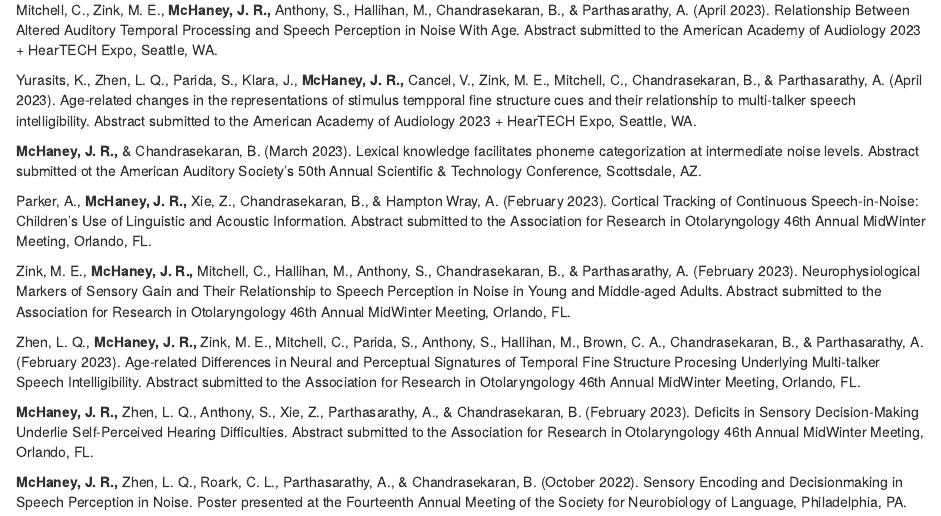
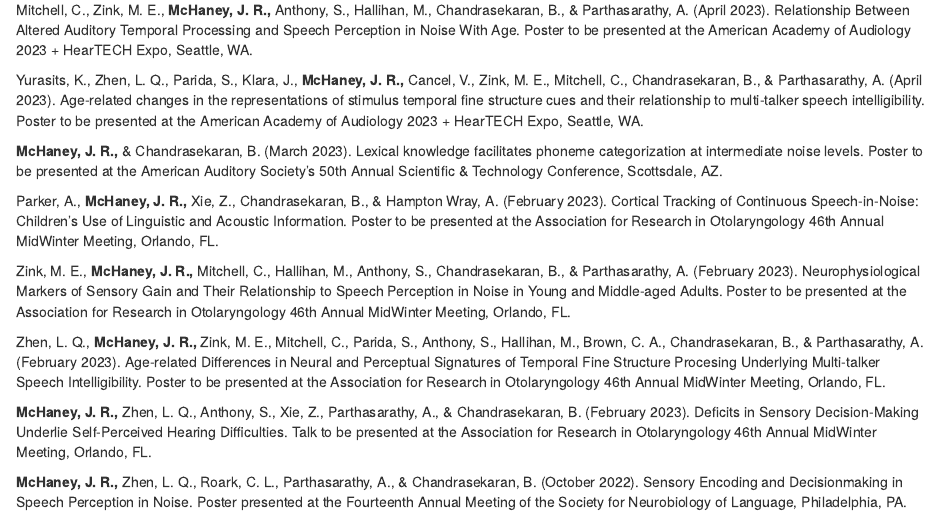
Before and after one commit to jrmchaney/jrmchaney.github.io, an R Markdown document (research.Rmd): the page in a window 1100 px wide, from 690 px down. Rendered offline with R 4.5, knitr and Pandoc, with nearby package versions; drawn as R Markdown's standard HTML page in place of the format the file asks for.

Commit message:
Updating Bio

```diff
--- a/research.Rmd
+++ b/research.Rmd
@@ -34,19 +34,19 @@ Mukhopadhyay, M., **McHaney, J. R.,**, Chandrasekaran, B., Sarkar, A. (2021). Ba
 
 ## Presentations
 
-Mitchell, C., Zink, M. E., **McHaney, J. R.,** Anthony, S., Hallihan, M., Chandrasekaran, B., & Parthasarathy, A. (April 2023). Relationship Between Altered Auditory Temporal Processing and Speech Perception in Noise With Age. Abstract submitted to the American Academy of Audiology 2023 + HearTECH Expo, Seattle, WA.
+Mitchell, C., Zink, M. E., **McHaney, J. R.,** Anthony, S., Hallihan, M., Chandrasekaran, B., & Parthasarathy, A. (April 2023). Relationship Between Altered Auditory Temporal Processing and Speech Perception in Noise With Age. Poster to be presented at the American Academy of Audiology 2023 + HearTECH Expo, Seattle, WA.
 
-Yurasits, K., Zhen, L. Q., Parida, S., Klara, J., **McHaney, J. R.,** Cancel, V., Zink, M. E., Mitchell, C., Chandrasekaran, B., & Parthasarathy, A. (April 2023). Age-related changes in the representations of stimulus tempporal fine structure cues and their relationship to multi-talker speech intelligibility. Abstract submitted to the American Academy of Audiology 2023 + HearTECH Expo, Seattle, WA.
+Yurasits, K., Zhen, L. Q., Parida, S., Klara, J., **McHaney, J. R.,** Cancel, V., Zink, M. E., Mitchell, C., Chandrasekaran, B., & Parthasarathy, A. (April 2023). Age-related changes in the representations of stimulus temporal fine structure cues and their relationship to multi-talker speech intelligibility. Poster to be presented at the American Academy of Audiology 2023 + HearTECH Expo, Seattle, WA.
 
-**McHaney, J. R.,** & Chandrasekaran, B. (March 2023). Lexical knowledge facilitates phoneme categorization at intermediate noise levels. Abstract submitted ot the American Auditory Society's 50th Annual Scientific & Technology Conference, Scottsdale, AZ.
+**McHaney, J. R.,** & Chandrasekaran, B. (March 2023). Lexical knowledge facilitates phoneme categorization at intermediate noise levels. Poster to be presented at the American Auditory Society's 50th Annual Scientific & Technology Conference, Scottsdale, AZ.
 
-Parker, A., **McHaney, J. R.,** Xie, Z., Chandrasekaran, B., & Hampton Wray, A. (February 2023). Cortical Tracking of Continuous Speech-in-Noise: Children's Use of Linguistic and Acoustic Information. Abstract submitted to the Association for Research in Otolaryngology 46th Annual MidWinter Meeting, Orlando, FL.
+Parker, A., **McHaney, J. R.,** Xie, Z., Chandrasekaran, B., & Hampton Wray, A. (February 2023). Cortical Tracking of Continuous Speech-in-Noise: Children's Use of Linguistic and Acoustic Information. Poster to be presented at the Association for Research in Otolaryngology 46th Annual MidWinter Meeting, Orlando, FL.
 
-Zink, M. E., **McHaney, J. R.,** Mitchell, C., Hallihan, M., Anthony, S., Chandrasekaran, B., & Parthasarathy, A. (February 2023). Neurophysiological Markers of Sensory Gain and Their Relationship to Speech Perception in Noise in Young and Middle-aged Adults. Abstract submitted to the Association for Research in Otolaryngology 46th Annual MidWinter Meeting, Orlando, FL.
+Zink, M. E., **McHaney, J. R.,** Mitchell, C., Hallihan, M., Anthony, S., Chandrasekaran, B., & Parthasarathy, A. (February 2023). Neurophysiological Markers of Sensory Gain and Their Relationship to Speech Perception in Noise in Young and Middle-aged Adults. Poster to be presented at the Association for Research in Otolaryngology 46th Annual MidWinter Meeting, Orlando, FL.
 
-Zhen, L. Q., **McHaney, J. R.,** Zink, M. E., Mitchell, C., Parida, S., Anthony, S., Hallihan, M., Brown, C. A., Chandrasekaran, B., & Parthasarathy, A. (February 2023). Age-related Differences in Neural and Perceptual Signatures of Temporal Fine Structure Procesing Underlying Multi-talker Speech Intelligibility. Abstract submitted to the Association for Research in Otolaryngology 46th Annual MidWinter Meeting, Orlando, FL.
+Zhen, L. Q., **McHaney, J. R.,** Zink, M. E., Mitchell, C., Parida, S., Anthony, S., Hallihan, M., Brown, C. A., Chandrasekaran, B., & Parthasarathy, A. (February 2023). Age-related Differences in Neural and Perceptual Signatures of Temporal Fine Structure Procesing Underlying Multi-talker Speech Intelligibility. Poster to be presented at the Association for Research in Otolaryngology 46th Annual MidWinter Meeting, Orlando, FL.
 
-**McHaney, J. R.,** Zhen, L. Q., Anthony, S., Xie, Z., Parthasarathy, A., & Chandrasekaran, B. (February 2023). Deficits in Sensory Decision-Making Underlie Self-Perceived Hearing Difficulties. Abstract submitted to the Association for Research in Otolaryngology 46th Annual MidWinter Meeting, Orlando, FL.
+**McHaney, J. R.,** Zhen, L. Q., Anthony, S., Xie, Z., Parthasarathy, A., & Chandrasekaran, B. (February 2023). Deficits in Sensory Decision-Making Underlie Self-Perceived Hearing Difficulties. Talk to be presented at the Association for Research in Otolaryngology 46th Annual MidWinter Meeting, Orlando, FL.
 
 **McHaney, J. R.,** Zhen, L. Q., Roark, C. L., Parthasarathy, A., & Chandrasekaran, B. (October 2022). Sensory Encoding and Decisionmaking in Speech Perception in Noise. Poster presented at the Fourteenth Annual Meeting of the Society for Neurobiology of Language, Philadelphia, PA.
 
```
Also changed, not shown: index.Rmd (+3 -4 lines), JMcHaney_CV_2022.pdf (deleted), JMcHaney_CV_2023.pdf (added), docs/search.json, 4 other files.
